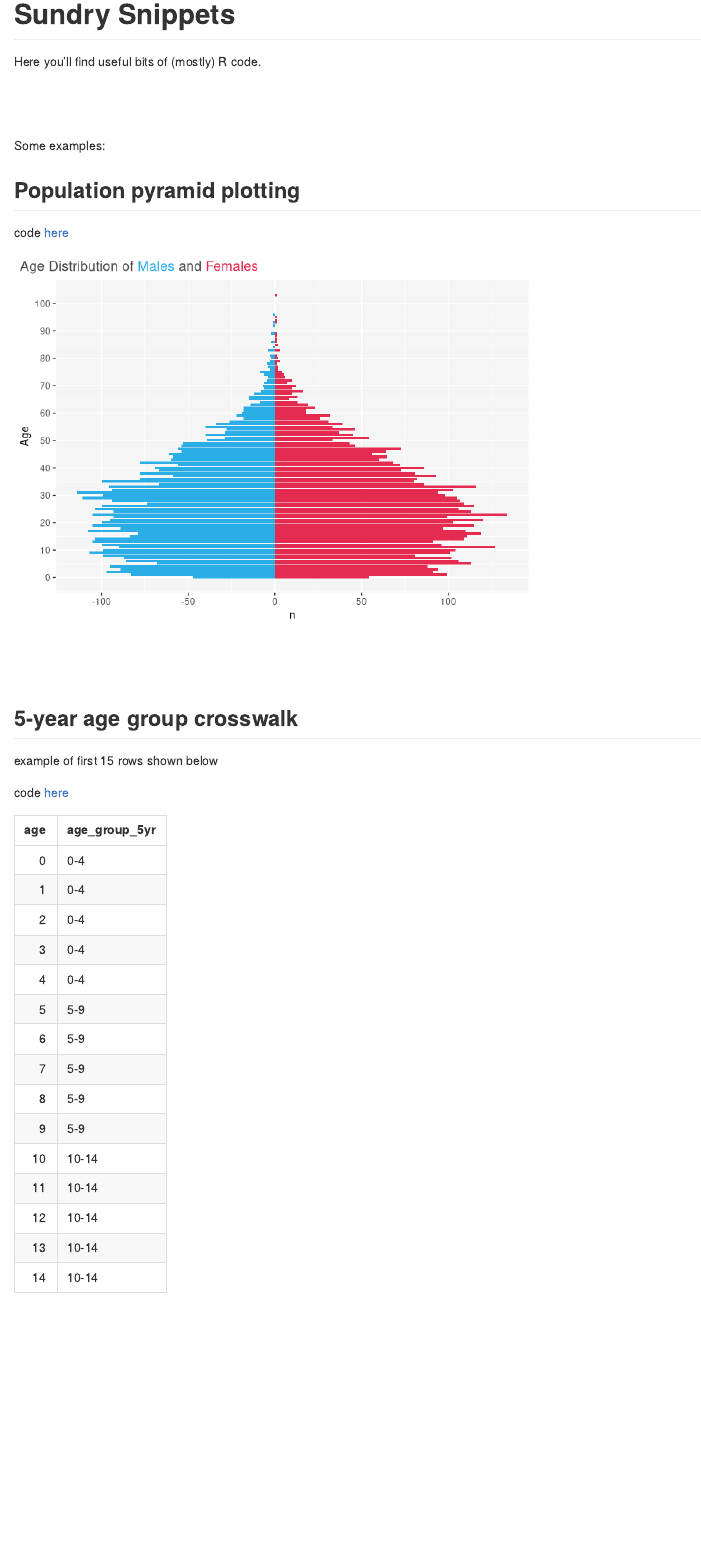
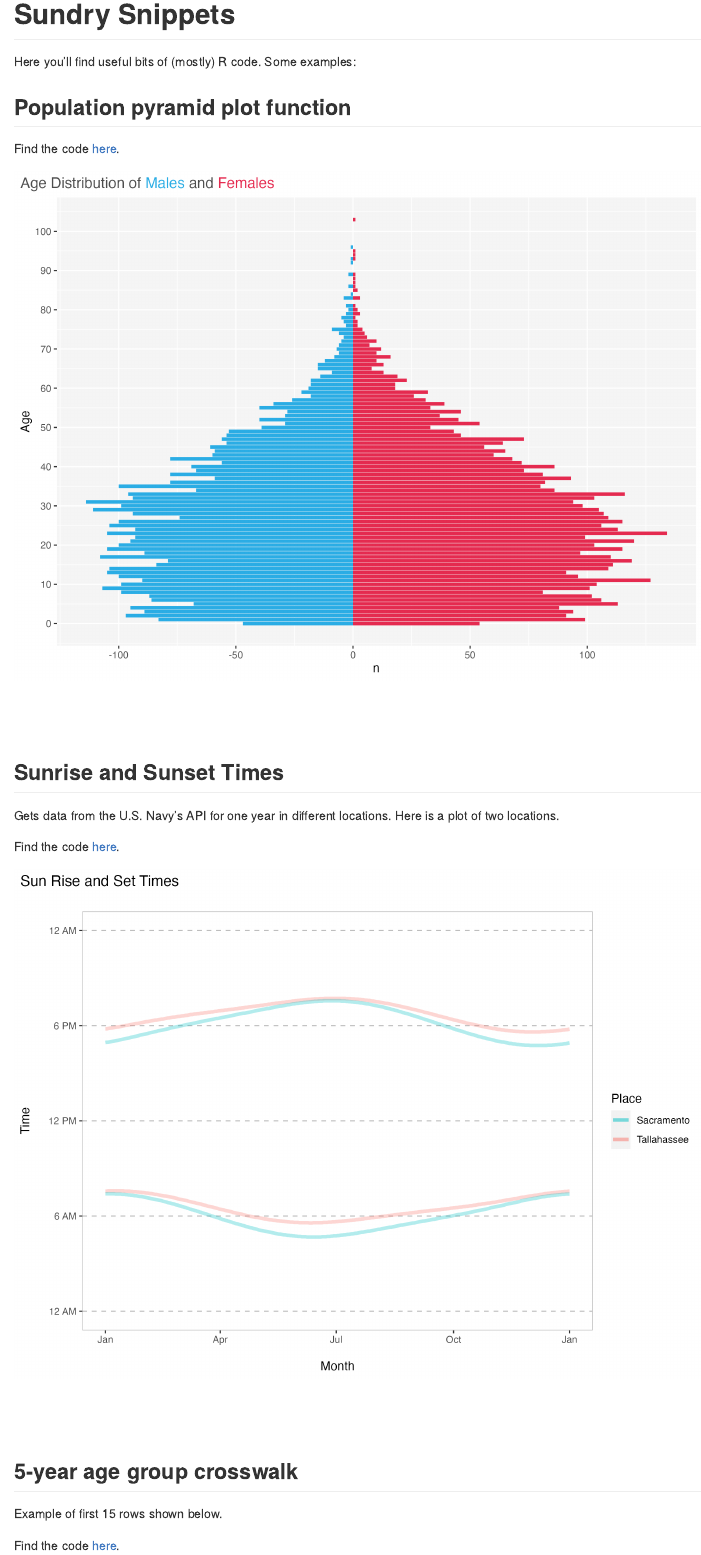
Before and after one commit to martymasek/sundry_snippets, an R Markdown document (README.Rmd): the page in a window 1100 px wide, from its top. Rendered offline with R 4.5, knitr and Pandoc, with nearby package versions; some code elsewhere in the file could not run offline.

Commit message:
reorganize repo

````diff
--- a/README.Rmd
+++ b/README.Rmd
@@ -4,34 +4,38 @@ output: github_document
 ---
 
 Here you'll find useful bits of (mostly) R code.
+Some examples:
+
+## Population pyramid plot function
+Find the code [here](https://github.com/martymasek/sundry_snippets/blob/main/code/population_pyramid_function.R).
+
+```{r popn_pyramid, echo=FALSE, message=FALSE, warning=FALSE}
+knitr::include_graphics(here::here("output/plots/popn_pyramid.png"))
+```
 
 <br>
 <br>
 
-Some examples:
+## Sunrise and Sunset Times
+Gets data from the U.S. Navy's API for one year in different locations.
+Here is a plot of two locations.
 
-## Population pyramid plotting
-code [here](https://github.com/martymasek/sundry_snippets/blob/main/population_pyramid_function.R)
+Find the code [here](https://github.com/martymasek/sundry_snippets/blob/main/code/sun_rise_set_times.R).
 
-```{r popn_pyramid, echo=FALSE, message=FALSE, warning=FALSE}
-source(here::here("population_pyramid_function.R"))
-
-# use function to make plot with example data
-popn_pyramid(df = test_data,
-             ageCol = age,
-             sexCol = sex)
+```{r echo=FALSE}
+knitr::include_graphics(here::here("output/plots/sun_rise_set.png"))
 ```
 
 <br>
 <br>
 
 ## 5-year age group crosswalk
-example of first 15 rows shown below
+Example of first 15 rows shown below.
 
-code [here](https://github.com/martymasek/sundry_snippets/blob/main/create_age_group_xwalk.R)
+Find the code [here](https://github.com/martymasek/sundry_snippets/blob/main/code/create_age_group_xwalk.R).
 
 ```{r echo=FALSE}
-source(here::here("create_age_group_xwalk.R"))
+source(here::here("code/create_age_group_xwalk.R"))
 age_xwalk |>
   head(15) |>
   knitr::kable()
````
Also changed, not shown: code/plot_h2o_tree.R (renamed from plot_h2o_tree.R, +37 -0 lines), code/population_pyramid_function.R (renamed from population_pyramid_function.R, +5 -0 lines), README.md, code/create_age_group_xwalk.R (renamed from create_age_group_xwalk.R), code/dynamically_date_stamp_tables.R (renamed from dynamically_date_stamp_tables.R), code/equally_weight_groups.R (renamed from equally_weight_groups.R), code/expandgrid_format_dates.R (renamed from expandgrid_format_dates.R), code/extract_primary_icd-10.R (renamed from extract_primary_icd-10.R), code/fl_county_distances.R (renamed from fl_county_distances.R), code/get_snf_data_cms_api.R (renamed from get_snf_data_cms_api.R), code/hhs_data_pull_plot.R (renamed from hhs_data_pull_plot.R), code/hosp_forecast_demo_github.Rmd (renamed from hosp_forecast_demo_github.Rmd), code/polygon_plot_from_mu_sigma.R (renamed from polygon_plot_from_mu_sigma.R), code/sun_rise_set_times.R (renamed from sun_rise_set_times.R), 4 more files.
